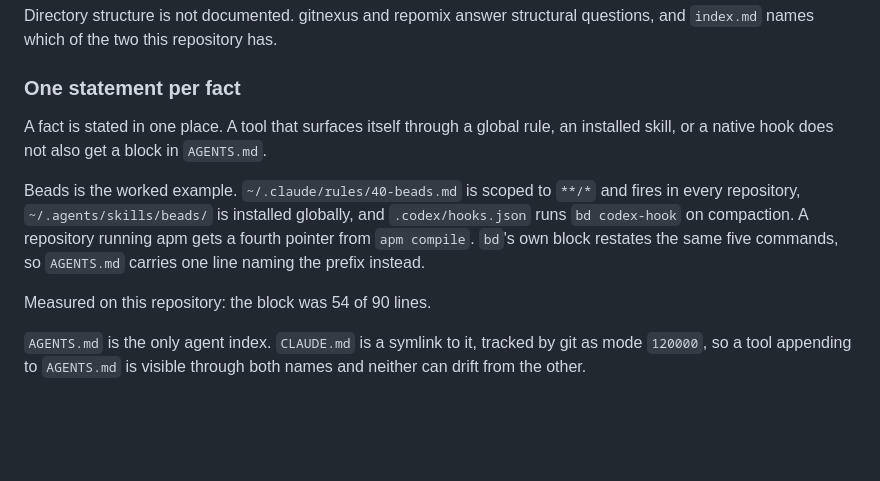
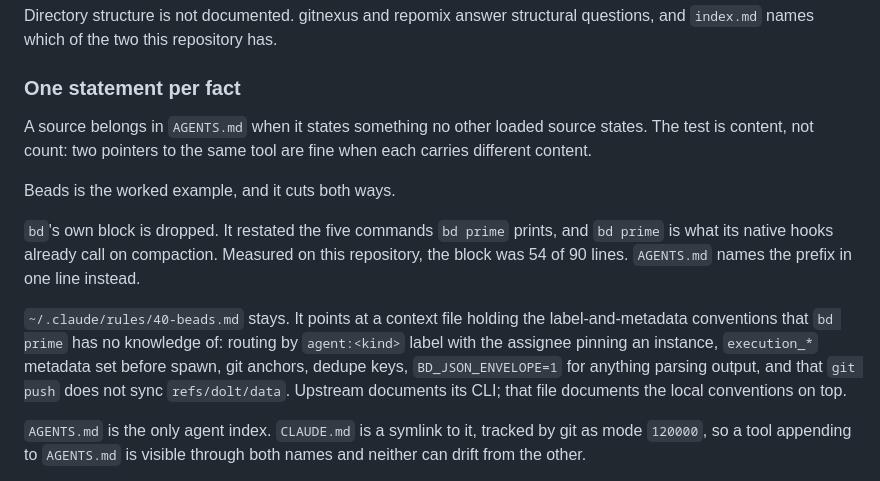
Before and after one commit to srobroek/agentic-scaffold, a Markdown page: docs/steering.md, the part around the change. Drawn GitHub-style; blank space fills up the shorter version.

Commit message:
State the AGENTS.md test as content, not count
The previous wording implied any tool already surfaced elsewhere loses
its block. That is too broad: two pointers to one tool are fine when each
carries different content.

bd's block goes because it restated what bd prime prints. The global
40-beads rule stays because it carries label and metadata conventions bd
prime has no knowledge of: agent:<kind> routing, execution_* metadata,
git anchors, dedupe keys, BD_JSON_ENVELOPE, and that git push does not
sync refs/dolt/data.

```diff
--- a/docs/steering.md
+++ b/docs/steering.md
@@ -86,16 +86,23 @@ questions, and `index.md` names which of the two this repository has.
 
 ### One statement per fact
 
-A fact is stated in one place. A tool that surfaces itself through a global rule,
-an installed skill, or a native hook does not also get a block in `AGENTS.md`.
+A source belongs in `AGENTS.md` when it states something no other loaded source
+states. The test is content, not count: two pointers to the same tool are fine
+when each carries different content.
 
-Beads is the worked example. `~/.claude/rules/40-beads.md` is scoped to `**/*`
-and fires in every repository, `~/.agents/skills/beads/` is installed globally,
-and `.codex/hooks.json` runs `bd codex-hook` on compaction. A repository running
-apm gets a fourth pointer from `apm compile`. `bd`'s own block restates the same
-five commands, so `AGENTS.md` carries one line naming the prefix instead.
+Beads is the worked example, and it cuts both ways.
 
-Measured on this repository: the block was 54 of 90 lines.
+`bd`'s own block is dropped. It restated the five commands `bd prime` prints,
+and `bd prime` is what its native hooks already call on compaction. Measured on
+this repository, the block was 54 of 90 lines. `AGENTS.md` names the prefix in
+one line instead.
+
+`~/.claude/rules/40-beads.md` stays. It points at a context file holding the
+label-and-metadata conventions that `bd prime` has no knowledge of: routing by
+`agent:<kind>` label with the assignee pinning an instance, `execution_*`
+metadata set before spawn, git anchors, dedupe keys, `BD_JSON_ENVELOPE=1` for
+anything parsing output, and that `git push` does not sync `refs/dolt/data`.
+Upstream documents its CLI; that file documents the local conventions on top.
 
 `AGENTS.md` is the only agent index. `CLAUDE.md` is a symlink to it, tracked by
 git as mode `120000`, so a tool appending to `AGENTS.md` is visible through both
```
